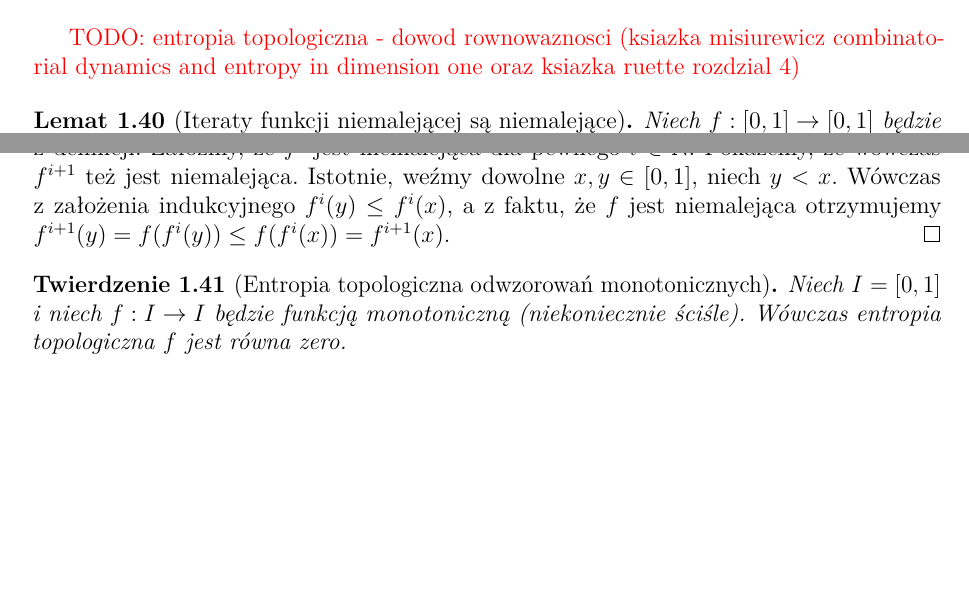
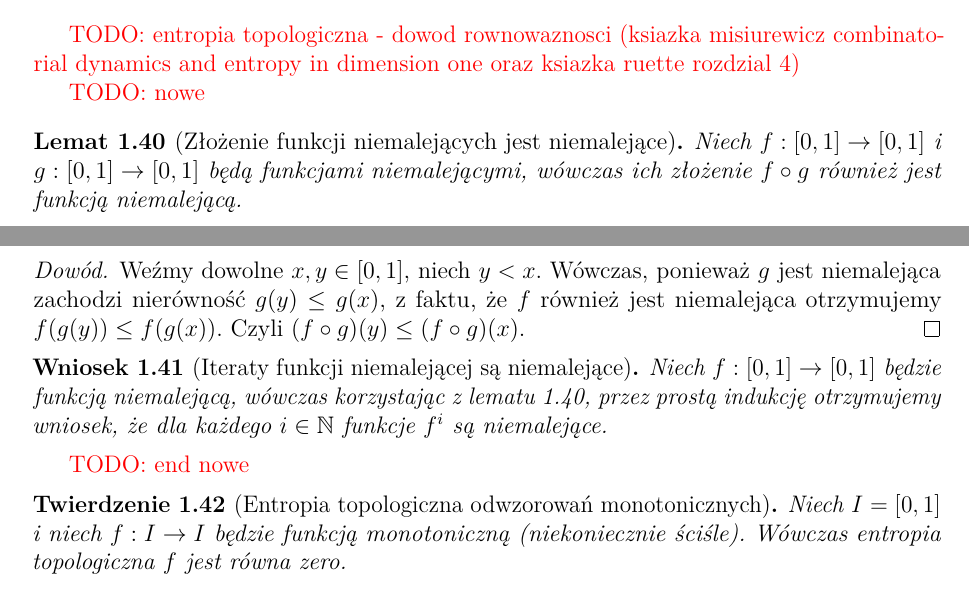
Before and after one commit to TomaszBiegus/Bachelor-thesis, a LaTeX thesis (latex/Praca_dyplomowa.tex): two parts of pages 15 and 16 of 33, joined at a grey line, cut so that both start at the same text, the shorter picture padded with empty space. Compiled offline with pdfLaTeX.

Commit message:
zlozenie niemalejacych (roznych) jest niemalejace

```diff
--- a/latex/Praca_dyplomowa.tex
+++ b/latex/Praca_dyplomowa.tex
@@ -634,15 +634,23 @@ $$h_{\textrm{top}}(f) = \lim_{\epsilon \rightarrow 0} \limsup_{n \rightarrow +\i
  (ksiazka misiurewicz combinatorial dynamics and entropy in dimension one oraz ksiazka ruette rozdzial 4)}
 
 
-\begin{lemma}[Iteraty funkcji niemalejącej są niemalejące]
-\label{iteraty_niemalejacych_sa_niemalejace}
-Niech $f: [0, 1] \rightarrow [0, 1]$ będzie funkcją niemalejącą, wówczas funkcje $f^{i}$ też są niemalejące dla każdego $i \in \mathbb{N}.$
+\textcolor{red}{TODO: nowe}
+\begin{lemma}[Złożenie funkcji niemalejących jest niemalejące]
+\label{zlozenie_niemalejacych_jest_niemalejace}
+Niech $f: [0, 1] \rightarrow [0, 1]$ i $g: [0, 1] \rightarrow [0,1]$ będą funkcjami niemalejącymi, wówczas ich złożenie $f \circ g$ również jest funkcją niemalejącą.
 \end{lemma}
 
 \begin{proof}
-Dowód przez indukcję po $i$. Dla $i=1$ mamy $f^i = f^1 = f$, która jest niemalejąca z definicji.
-Załóżmy, że $f^i$ jest niemalejąca dla pewnego $i \in \mathbb{N}$. Pokażemy, że wówczas $f^{i+1}$ też jest niemalejąca. Istotnie, weźmy dowolne $x, y \in [0,1]$, niech $y < x$. Wówczas z założenia indukcyjnego $f^i(y) \leq f^i(x)$, a z faktu, że $f$ jest niemalejąca otrzymujemy $f^{i+1}(y)= f(f^i(y)) \leq f(f^i(x)) = f^{i+1}(x).$
+Weźmy dowolne $x, y \in [0,1]$, niech $y < x$. Wówczas, ponieważ $g$ jest niemalejąca zachodzi nierówność $g(y) \leq g(x)$, z faktu, że $f$ również jest niemalejąca otrzymujemy $f(g(y)) \leq f(g(x)).$ Czyli $(f \circ g)(y) \leq (f \circ g)(x).$
 \end{proof}
+
+
+\begin{corollary}[Iteraty funkcji niemalejącej są niemalejące]
+\label{iteraty_niemalejacych_sa_niemalejace}
+Niech $f: [0, 1] \rightarrow [0, 1]$ będzie funkcją niemalejącą, wówczas korzystając z lematu \ref{zlozenie_niemalejacych_jest_niemalejace}, przez prostą indukcję otrzymujemy wniosek, że dla każdego $i \in \mathbb{N}$ funkcje $f^{i}$ są niemalejące.
+\end{corollary}
+\textcolor{red}{TODO: end nowe}
+
 
 
 \begin{theorem}[Entropia topologiczna odwzorowań monotonicznych]
```
Also changed, not shown: latex/Praca_dyplomowa.pdf, 3 other files.
